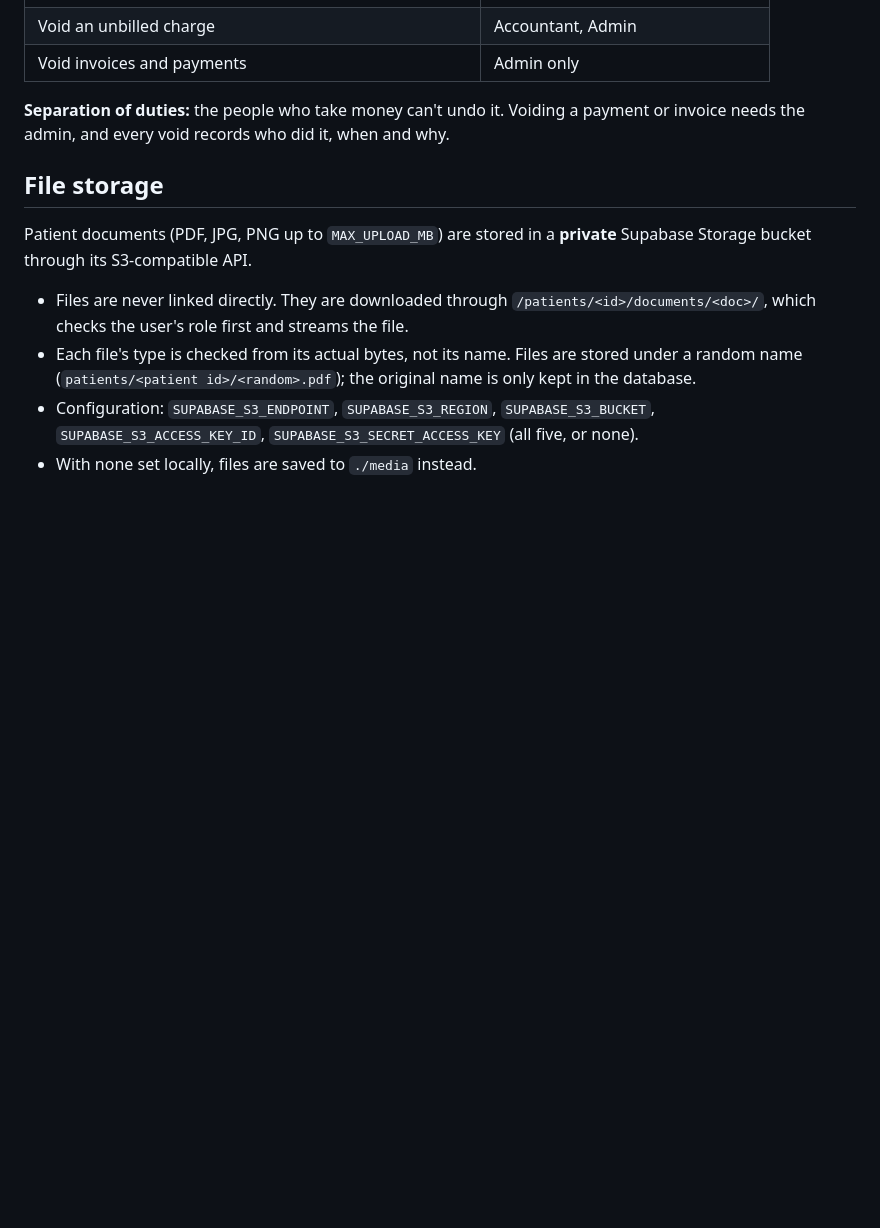
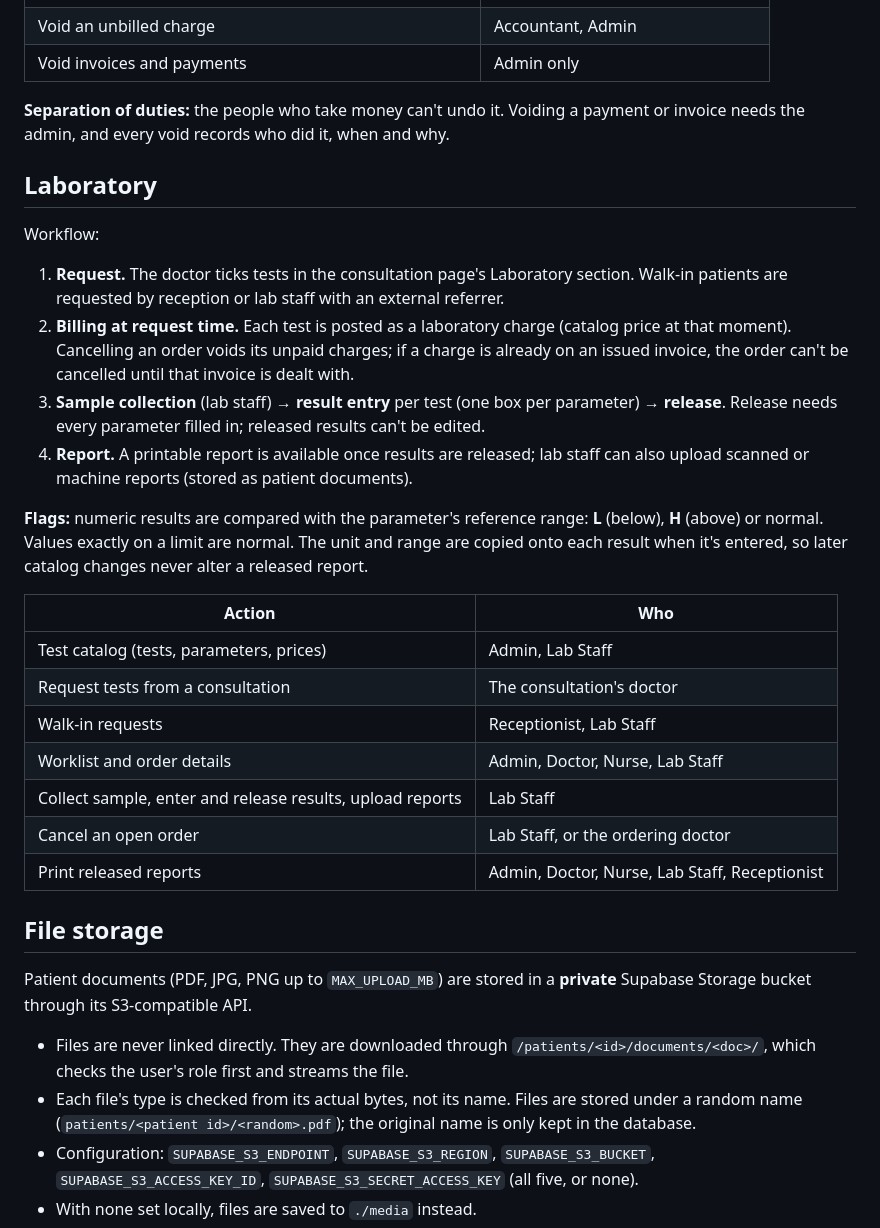
Before and after one commit to minababo/hospital-system, a Markdown page: README.md, the part around the change. GitHub-like rendering; blank space fills up the shorter version.

Commit message:
docs(readme): document laboratory workflow and access (#24)

```diff
--- a/README.md
+++ b/README.md
@@ -179,6 +179,34 @@ payments, never stored separately.
 **Separation of duties:** the people who take money can't undo it. Voiding a payment or invoice
 needs the admin, and every void records who did it, when and why.
 
+## Laboratory
+
+Workflow:
+
+1. **Request.** The doctor ticks tests in the consultation page's Laboratory section. Walk-in
+   patients are requested by reception or lab staff with an external referrer.
+2. **Billing at request time.** Each test is posted as a laboratory charge (catalog price at
+   that moment). Cancelling an order voids its unpaid charges; if a charge is already on an
+   issued invoice, the order can't be cancelled until that invoice is dealt with.
+3. **Sample collection** (lab staff) → **result entry** per test (one box per parameter) →
+   **release**. Release needs every parameter filled in; released results can't be edited.
+4. **Report.** A printable report is available once results are released; lab staff can also
+   upload scanned or machine reports (stored as patient documents).
+
+**Flags:** numeric results are compared with the parameter's reference range: **L** (below),
+**H** (above) or normal. Values exactly on a limit are normal. The unit and range are copied
+onto each result when it's entered, so later catalog changes never alter a released report.
+
+| Action | Who |
+|--------|-----|
+| Test catalog (tests, parameters, prices) | Admin, Lab Staff |
+| Request tests from a consultation | The consultation's doctor |
+| Walk-in requests | Receptionist, Lab Staff |
+| Worklist and order details | Admin, Doctor, Nurse, Lab Staff |
+| Collect sample, enter and release results, upload reports | Lab Staff |
+| Cancel an open order | Lab Staff, or the ordering doctor |
+| Print released reports | Admin, Doctor, Nurse, Lab Staff, Receptionist |
+
 ## File storage
 
 Patient documents (PDF, JPG, PNG up to `MAX_UPLOAD_MB`) are stored in a **private** Supabase
```
